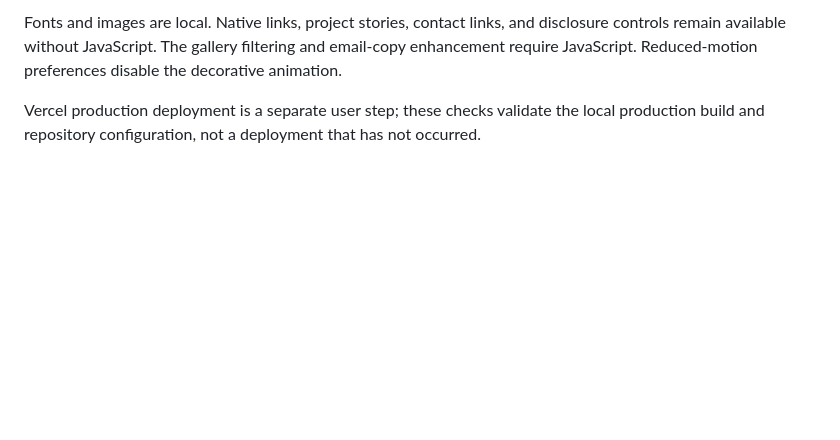
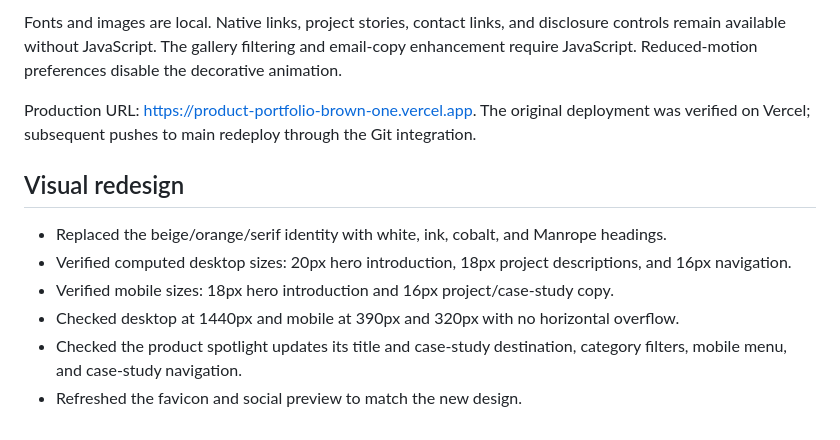
Before and after one commit to githubsaurav/product-portfolio, a Markdown page: docs/QA.md, the part around the change. GitHub-like rendering; blank space fills up the shorter version.

```diff
--- a/docs/QA.md
+++ b/docs/QA.md
@@ -16,4 +16,13 @@ Checked on 17 October 2026.
 
 Fonts and images are local. Native links, project stories, contact links, and disclosure controls remain available without JavaScript. The gallery filtering and email-copy enhancement require JavaScript. Reduced-motion preferences disable the decorative animation.
 
-Vercel production deployment is a separate user step; these checks validate the local production build and repository configuration, not a deployment that has not occurred.
+Production URL: https://product-portfolio-brown-one.vercel.app. The original deployment was verified on Vercel; subsequent pushes to main redeploy through the Git integration.
+
+## Visual redesign
+
+- Replaced the beige/orange/serif identity with white, ink, cobalt, and Manrope headings.
+- Verified computed desktop sizes: 20px hero introduction, 18px project descriptions, and 16px navigation.
+- Verified mobile sizes: 18px hero introduction and 16px project/case-study copy.
+- Checked desktop at 1440px and mobile at 390px and 320px with no horizontal overflow.
+- Checked the product spotlight updates its title and case-study destination, category filters, mobile menu, and case-study navigation.
+- Refreshed the favicon and social preview to match the new design.
```
Also changed, not shown: README.md (+5 -3 lines), site/assets/social.jpg, 10 other files.
